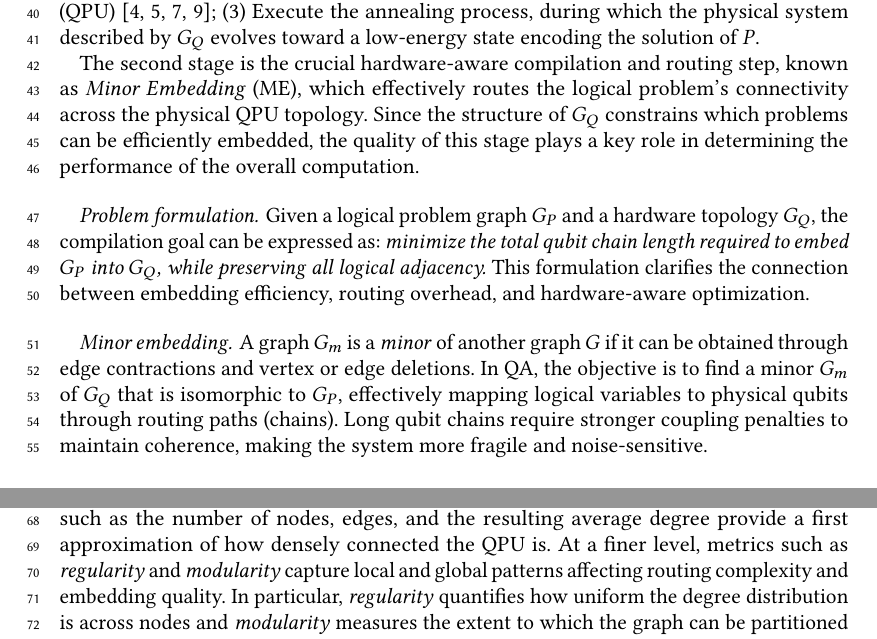
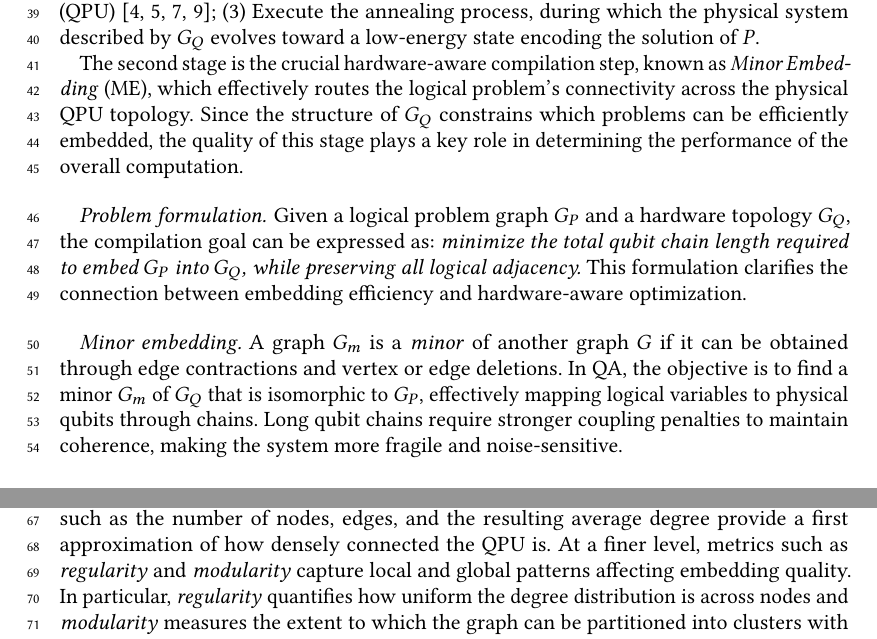
Before and after one commit to mariobifulco/MindTheGraph, a LaTeX paper (report/reportMtG.tex): two parts of page 2 of 6, joined at a grey line, cut so that both start at the same text. Compiled offline with pdfLaTeX.

Commit message:
Removed routing terminology

```diff
--- a/report/reportMtG.tex
+++ b/report/reportMtG.tex
@@ -24,7 +24,7 @@
 % \newcommand{\MHs}[1]{\textcolor{red}{\sout {#1}}}
 % END NOTES CMDS
 
-\title{Exploring Topologies in Quantum Annealing: A Hardware-Aware Routing Perspective}
+\title{Exploring Topologies in Quantum Annealing: A Hardware-Aware Perspective}
 
 \author{Mario Bifulco}
 \affiliation{%
@@ -75,17 +75,17 @@ The QA workflow can be schematically divided into three main stages:
   \item Execute the annealing process, during which the physical system described by $G_Q$ evolves toward a low-energy state encoding the solution of $P$.
 \end{enumerate*}
 
-The second stage is the crucial hardware-aware compilation and routing step, known as \emph{Minor Embedding} (ME), which effectively routes the logical problem's connectivity across the physical QPU topology.
+The second stage is the crucial hardware-aware compilation step, known as \emph{Minor Embedding} (ME), which effectively routes the logical problem's connectivity across the physical QPU topology.
 Since the structure of $G_Q$ constrains which problems can be efficiently embedded, the quality of this stage plays a key role in determining the performance of the overall computation.
 
 \paragraph{Problem formulation.}
 Given a logical problem graph $G_P$ and a hardware topology $G_Q$, the compilation goal can be expressed as:
 \emph{minimize the total qubit chain length required to embed $G_P$ into $G_Q$, while preserving all logical adjacency.}
-This formulation clarifies the connection between embedding efficiency, routing overhead, and hardware-aware optimization.
+This formulation clarifies the connection between embedding efficiency and hardware-aware optimization.
 
 \paragraph{Minor embedding.}
 A graph $G_m$ is a \emph{minor} of another graph $G$ if it can be obtained through edge contractions and vertex or edge deletions.
-In QA, the objective is to find a minor $G_m$ of $G_Q$ that is isomorphic to $G_P$, effectively mapping logical variables to physical qubits through routing paths (chains).
+In QA, the objective is to find a minor $G_m$ of $G_Q$ that is isomorphic to $G_P$, effectively mapping logical variables to physical qubits through chains.
 Long qubit chains require stronger coupling penalties to maintain coherence, making the system more fragile and noise-sensitive.
 
 \subsection{Topological limitations and motivation for this study}
@@ -100,7 +100,7 @@ This observation motivates a systematic study of how different QA-based QPUs top
 
 The topology can be analyzed at both coarse and fine granularity.
 At a coarse level, metrics such as the number of nodes, edges, and the resulting average degree provide a first approximation of how densely connected the QPU is.
-At a finer level, metrics such as \emph{regularity} and \emph{modularity} capture local and global patterns affecting routing complexity and embedding quality.
+At a finer level, metrics such as \emph{regularity} and \emph{modularity} capture local and global patterns affecting embedding quality.
 In particular, \emph{regularity} quantifies how uniform the degree distribution is across nodes and \emph{modularity} measures the extent to which the graph can be partitioned into clusters with dense internal connections and sparse external ones.
 
 We use these fine-grained metrics to compare Zephyr and Havel–Hakimi graph topologies.
```
Also changed, not shown: report/reportMtG.tex (2 more changed lines).
